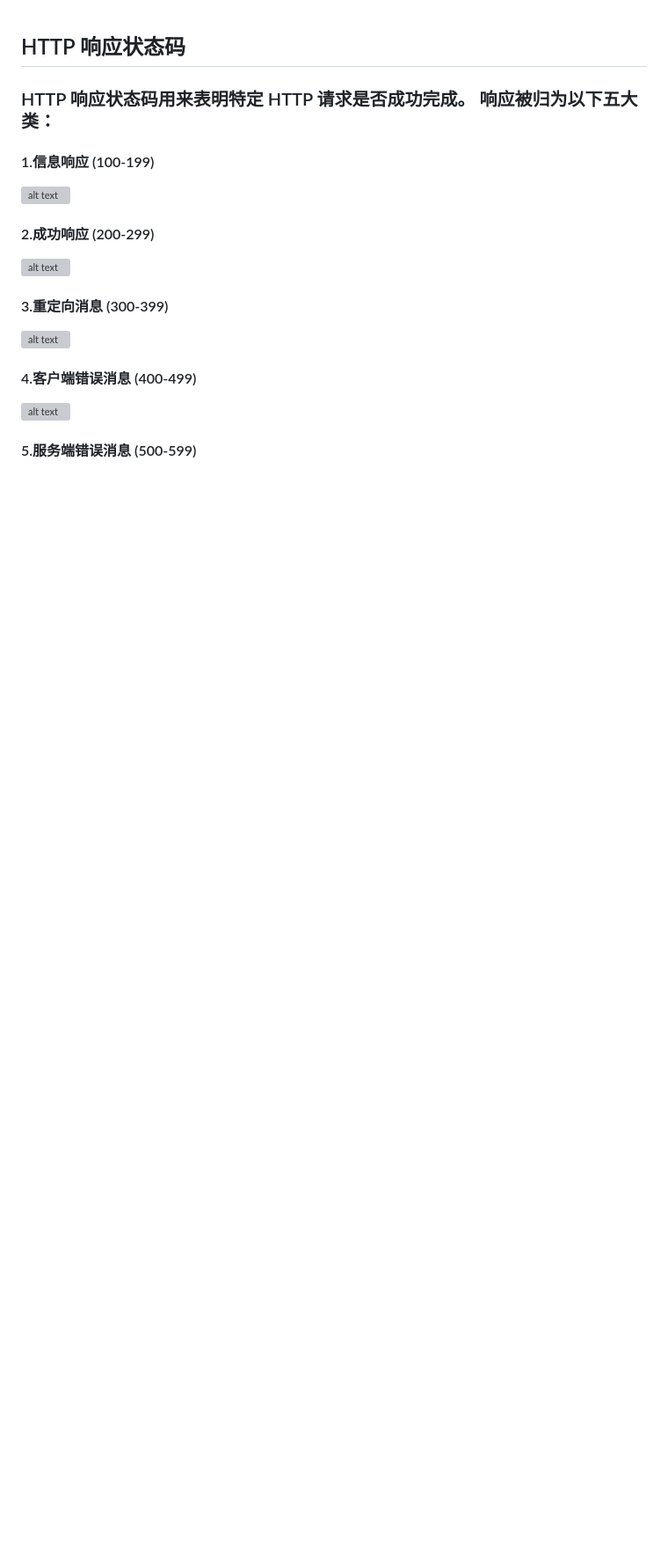
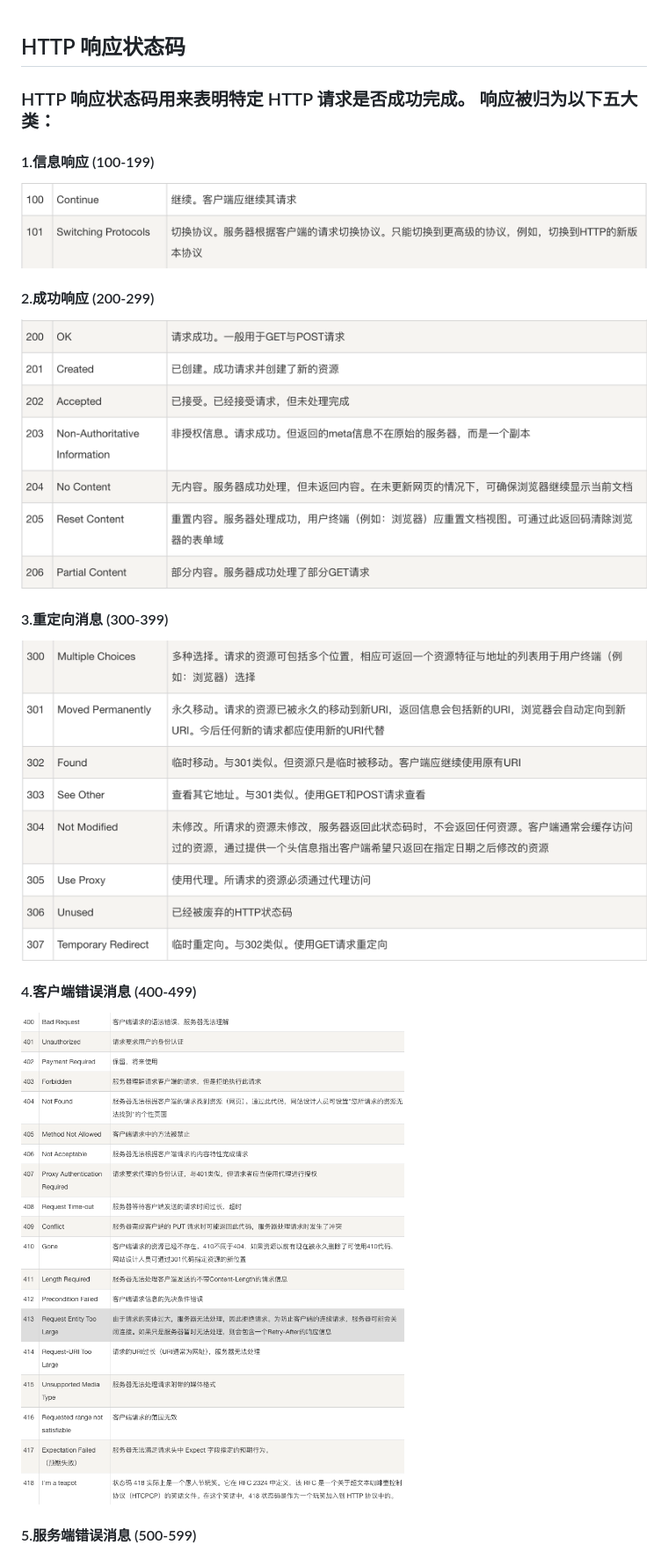
Before and after one commit to cuixin992173697/mose-interview, a Markdown page: network/02.HTTP状态码.md, the part around the change printed below. Shown: that part at 88% size. Drawn GitHub-style; pictures changed too: assets/image-3.png (added), assets/image-4.png (added), assets/image-5.png (added); blank space fills up the shorter version; grey boxes are pictures that could not be loaded.

Commit message:
[feat](network): 状态码图片补充
Content

```diff
--- a/network/02.HTTP状态码.md
+++ b/network/02.HTTP状态码.md
@@ -4,19 +4,19 @@
 
 #### 1.信息响应 (100-199)
 
-![alt text](image-3.png)
+![alt text](../assets/image-3.png)
 
 #### 2.成功响应 (200-299)
 
-![alt text](image-4.png)
+![alt text](../assets/image-4.png)
 
 #### 3.重定向消息 (300-399)
 
-![alt text](image-5.png)
+![alt text](../assets/image-5.png)
 
 #### 4.客户端错误消息 (400-499)
 
-![alt text](image-7.png)
+![alt text](../assets/image-7.png)
 
 #### 5.服务端错误消息 (500-599)
 
```
Also changed, not shown: other parts of network/02.HTTP状态码.md (+1 -1 lines), assets/image-6.png (added).
